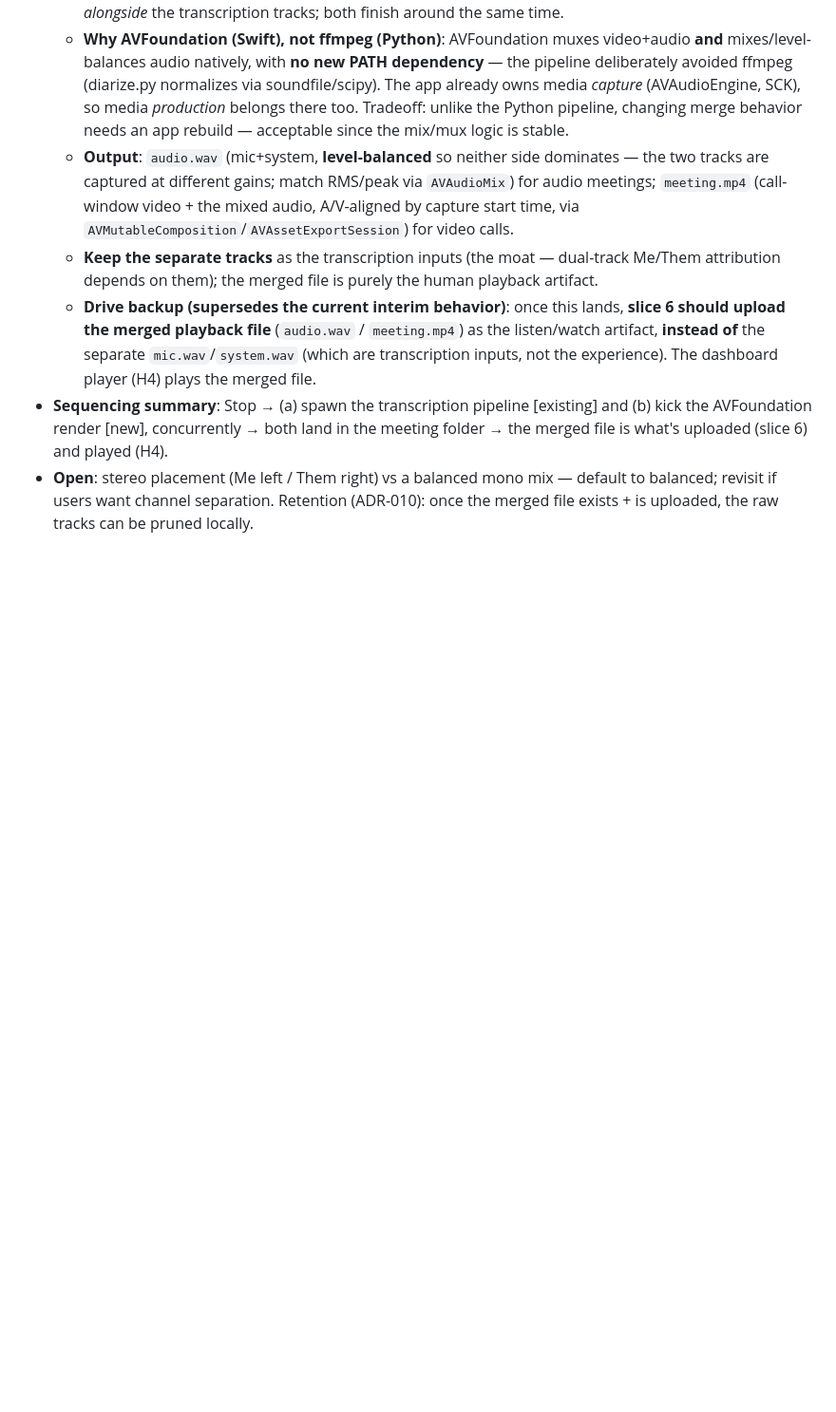
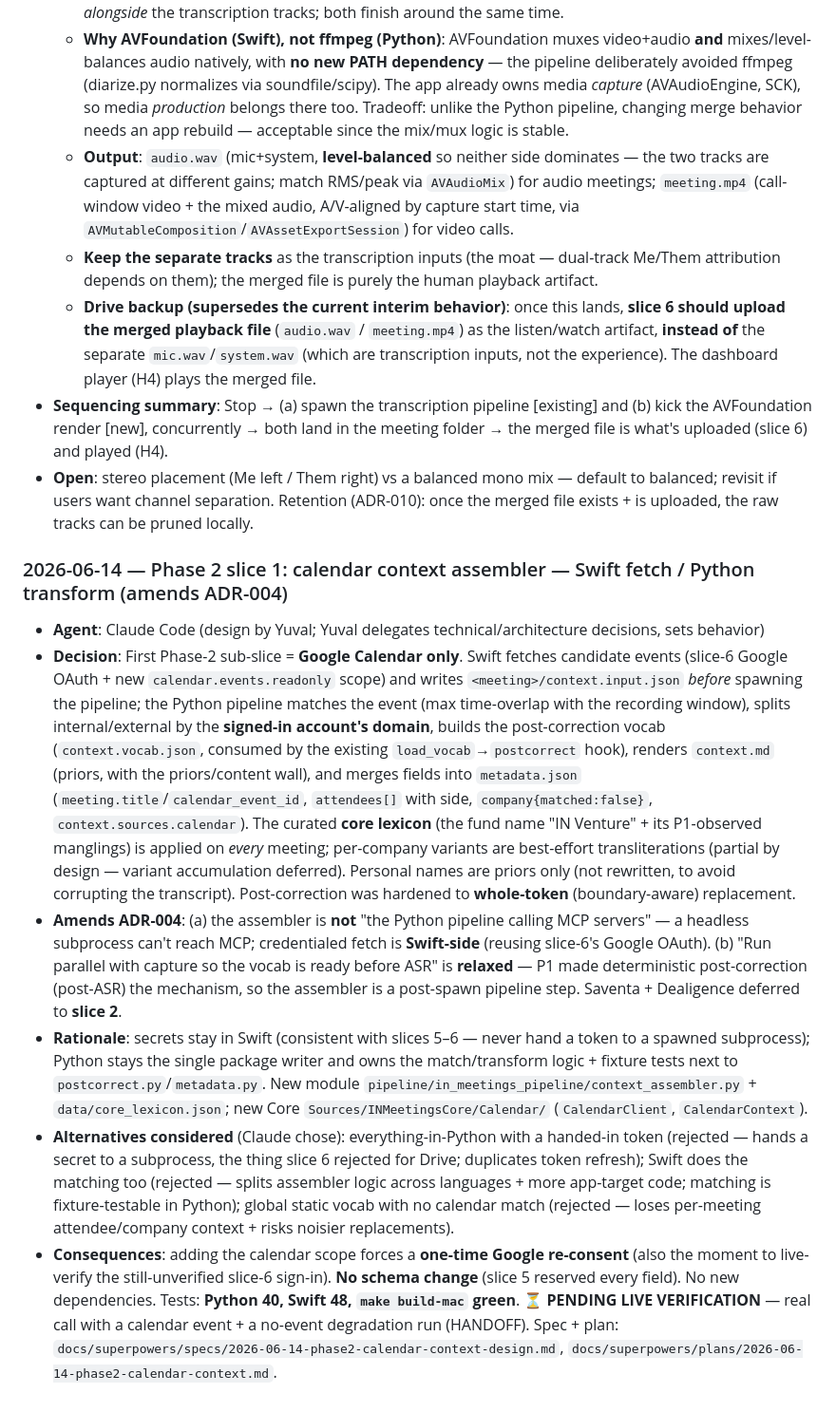
Before and after one commit to YuvInv/IN-meetings, a Markdown page: DECISIONS.md, the part around the change. Shown at 95% size. Rendered like a GitHub page; blank space fills up the shorter version.

Commit message:
docs: record Phase 2 slice 1 (calendar context) decisions + handoff

```diff
--- a/DECISIONS.md
+++ b/DECISIONS.md
@@ -138,3 +138,11 @@ This file tracks significant architectural decisions made during development of
   - **Drive backup (supersedes the current interim behavior)**: once this lands, **slice 6 should upload the merged playback file** (`audio.wav` / `meeting.mp4`) as the listen/watch artifact, **instead of** the separate `mic.wav`/`system.wav` (which are transcription inputs, not the experience). The dashboard player (H4) plays the merged file.
 - **Sequencing summary**: Stop → (a) spawn the transcription pipeline [existing] and (b) kick the AVFoundation render [new], concurrently → both land in the meeting folder → the merged file is what's uploaded (slice 6) and played (H4).
 - **Open**: stereo placement (Me left / Them right) vs a balanced mono mix — default to balanced; revisit if users want channel separation. Retention (ADR-010): once the merged file exists + is uploaded, the raw tracks can be pruned locally.
+
+### 2026-06-14 — Phase 2 slice 1: calendar context assembler — Swift fetch / Python transform (amends ADR-004)
+- **Agent**: Claude Code (design by Yuval; Yuval delegates technical/architecture decisions, sets behavior)
+- **Decision**: First Phase-2 sub-slice = **Google Calendar only**. Swift fetches candidate events (slice-6 Google OAuth + new `calendar.events.readonly` scope) and writes `<meeting>/context.input.json` *before* spawning the pipeline; the Python pipeline matches the event (max time-overlap with the recording window), splits internal/external by the **signed-in account's domain**, builds the post-correction vocab (`context.vocab.json`, consumed by the existing `load_vocab`→`postcorrect` hook), renders `context.md` (priors, with the priors/content wall), and merges fields into `metadata.json` (`meeting.title`/`calendar_event_id`, `attendees[]` with side, `company{matched:false}`, `context.sources.calendar`). The curated **core lexicon** (the fund name "IN Venture" + its P1-observed manglings) is applied on *every* meeting; per-company variants are best-effort transliterations (partial by design — variant accumulation deferred). Personal names are priors only (not rewritten, to avoid corrupting the transcript). Post-correction was hardened to **whole-token** (boundary-aware) replacement.
+- **Amends ADR-004**: (a) the assembler is **not** "the Python pipeline calling MCP servers" — a headless subprocess can't reach MCP; credentialed fetch is **Swift-side** (reusing slice-6's Google OAuth). (b) "Run parallel with capture so the vocab is ready before ASR" is **relaxed** — P1 made deterministic post-correction (post-ASR) the mechanism, so the assembler is a post-spawn pipeline step. Saventa + Dealigence deferred to **slice 2**.
+- **Rationale**: secrets stay in Swift (consistent with slices 5–6 — never hand a token to a spawned subprocess); Python stays the single package writer and owns the match/transform logic + fixture tests next to `postcorrect.py`/`metadata.py`. New module `pipeline/in_meetings_pipeline/context_assembler.py` + `data/core_lexicon.json`; new Core `Sources/INMeetingsCore/Calendar/` (`CalendarClient`, `CalendarContext`).
+- **Alternatives considered** (Claude chose): everything-in-Python with a handed-in token (rejected — hands a secret to a subprocess, the thing slice 6 rejected for Drive; duplicates token refresh); Swift does the matching too (rejected — splits assembler logic across languages + more app-target code; matching is fixture-testable in Python); global static vocab with no calendar match (rejected — loses per-meeting attendee/company context + risks noisier replacements).
+- **Consequences**: adding the calendar scope forces a **one-time Google re-consent** (also the moment to live-verify the still-unverified slice-6 sign-in). **No schema change** (slice 5 reserved every field). No new dependencies. Tests: **Python 40, Swift 48, `make build-mac` green**. **⏳ PENDING LIVE VERIFICATION** — real call with a calendar event + a no-event degradation run (HANDOFF). Spec + plan: `docs/superpowers/specs/2026-06-14-phase2-calendar-context-design.md`, `docs/superpowers/plans/2026-06-14-phase2-calendar-context.md`.
```
Also changed, not shown: HANDOFF.md (+61 -56 lines), adr/ADR-004-context-assembler.md (+6 -0 lines).
